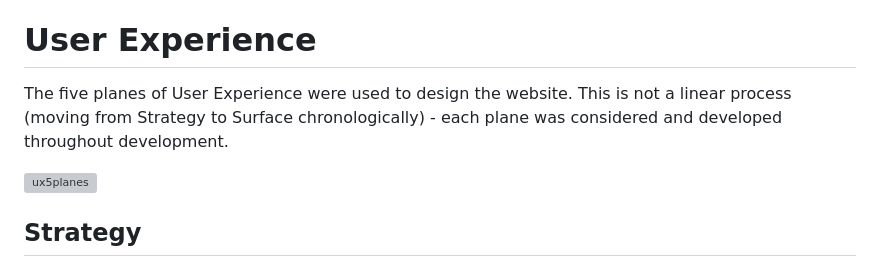
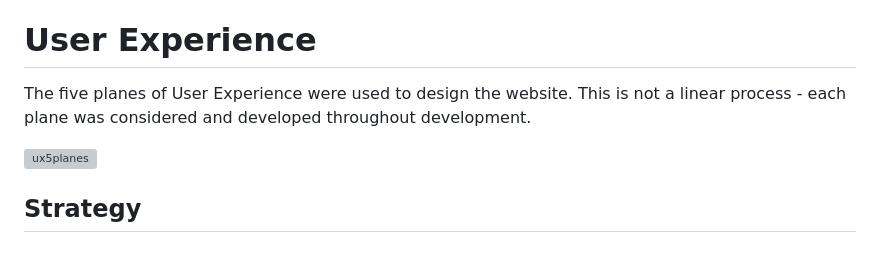
Before and after one commit to alanjameschapman/whiteboard, a Markdown page: README.md, the part around the change. Rendered like a GitHub page; grey boxes are pictures that could not be loaded.

```diff
--- a/README.md
+++ b/README.md
@@ -14,7 +14,7 @@ The project was developed and [documented](docs/AGILE.md) using Agile principles
 
 # User Experience
 
-The five planes of User Experience were used to design the website. This is not a linear process (moving from Strategy to Surface chronologically) - each plane was considered and developed throughout development.
+The five planes of User Experience were used to design the website. This is not a linear process - each plane was considered and developed throughout development.
 
 <img src="https://github.com/alanjameschapman/whiteboard/raw/main/docs/screenshots/uxplanes.png" alt="ux5planes" width="500"/>
 
```
